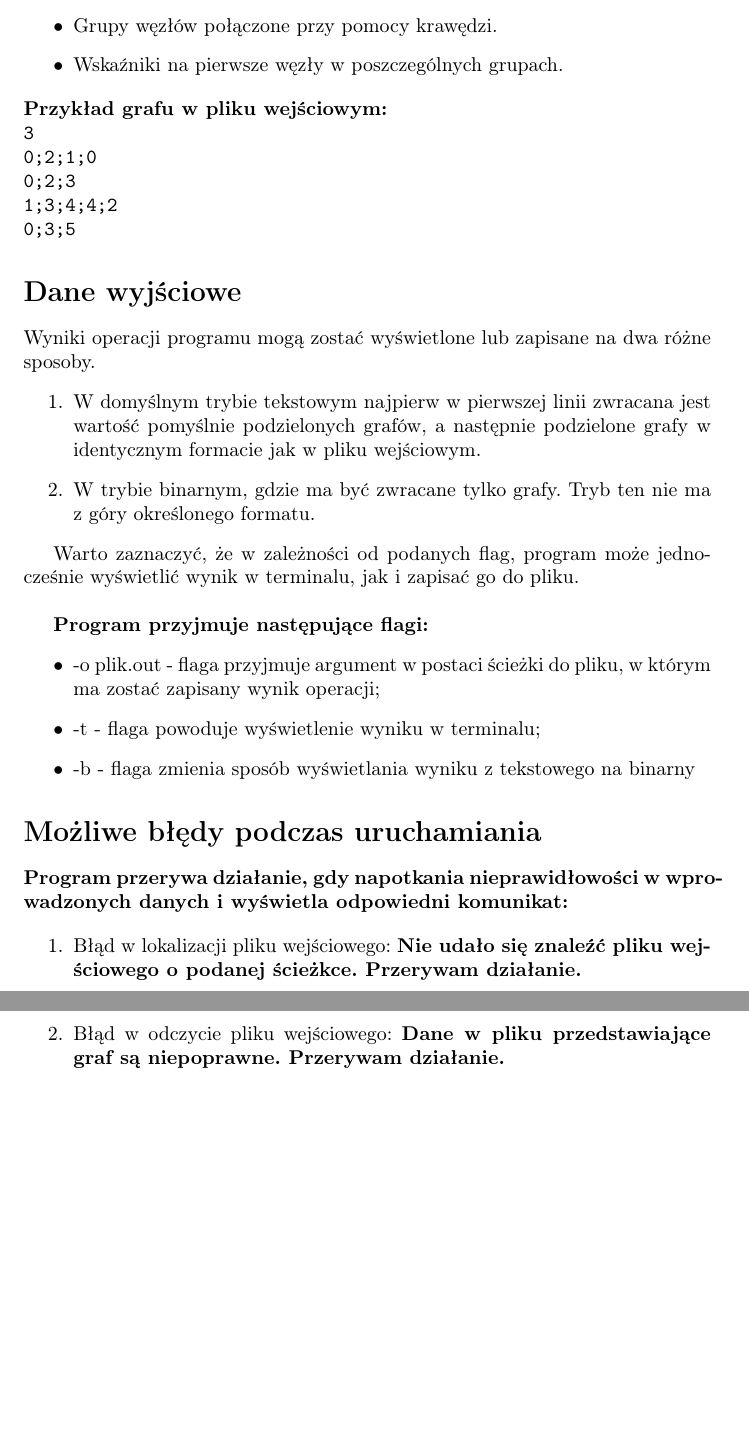
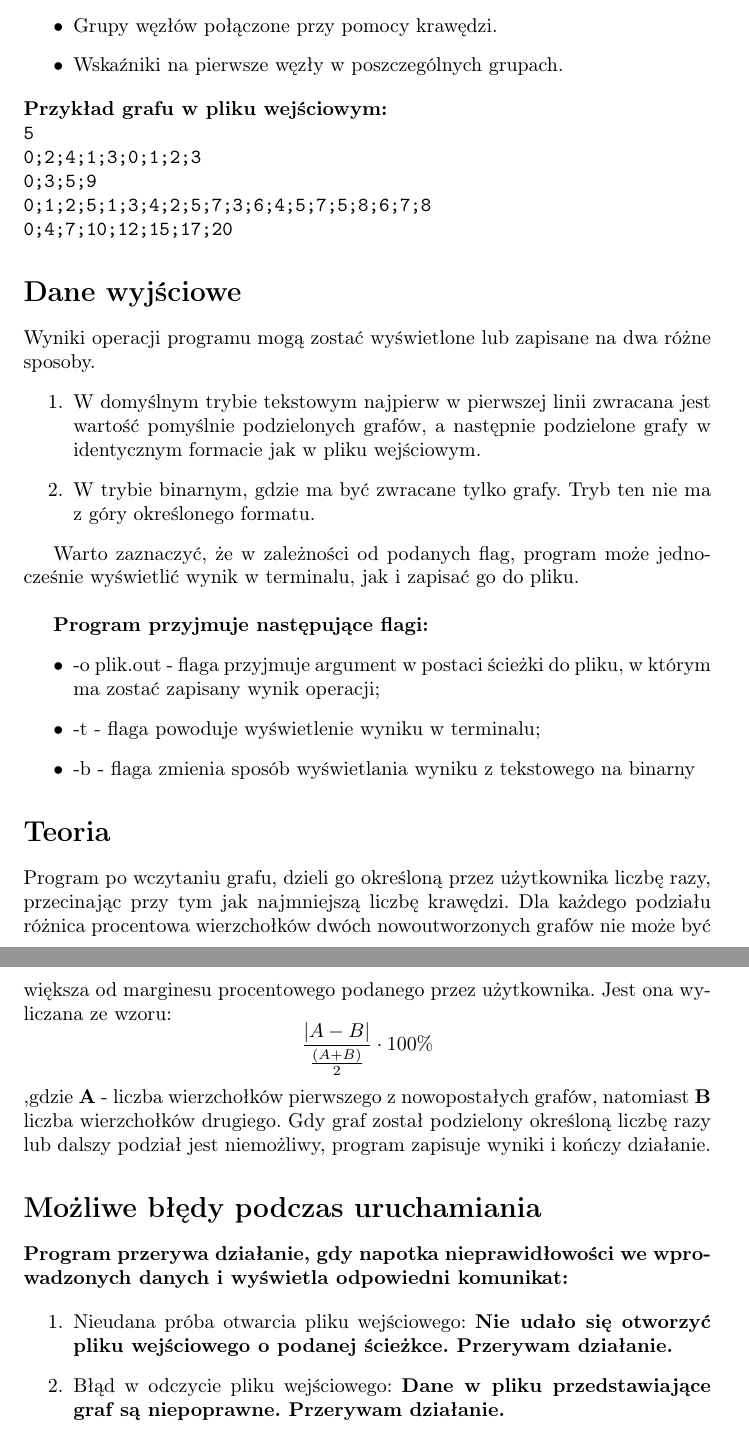
Before and after one commit to t0q1/JIMP2_graph_C, a LaTeX document (main.tex): two parts of pages 2 and 3 of 3, joined at a grey line, cut so that both start at the same text, the shorter picture padded with empty space. Compiled offline with pdfLaTeX.

Commit message:
Poprawki dokumentacji funkcjonalnej

```diff
--- a/main.tex
+++ b/main.tex
@@ -42,7 +42,7 @@ Do prawidłowego dokonania podziału grafu potrzebne będą informacje o grafie,
   \item Wskaźniki na pierwsze węzły w poszczególnych grupach.
 \end{itemize}
 \textbf{Przykład grafu w pliku wejściowym:}\\
-\texttt{3\\0;2;1;0\\0;2;3\\1;3;4;4;2\\0;3;5}
+\texttt{5\\0;2;4;1;3;0;1;2;3\\0;3;5;9\\0;1;2;5;1;3;4;2;5;7;3;6;4;5;7;5;8;6;7;8 \\0;4;7;10;12;15;17;20}
 
 \section*{Dane wyjściowe}
 Wyniki operacji programu mogą zostać wyświetlone lub zapisane na dwa różne sposoby.
@@ -63,11 +63,15 @@ Warto zaznaczyć, że w zależności od podanych flag, program może jednocześn
 \item -b - flaga zmienia sposób wyświetlania wyniku z tekstowego na binarny
 \end{itemize}
 
+\section*{Teoria}
+
+Program po wczytaniu grafu, dzieli go określoną przez użytkownika liczbę razy, przecinając przy tym jak najmniejszą liczbę krawędzi. Dla każdego podziału różnica procentowa wierzchołków dwóch nowoutworzonych grafów nie może być większa od marginesu procentowego podanego przez użytkownika. Jest ona wyliczana ze wzoru: \[ \frac{|A - B|}{\frac{(A + B)}{2}} \cdot 100\%\],gdzie \textbf{A} - liczba wierzchołków pierwszego z nowopostałych grafów, natomiast \textbf{B} liczba wierzchołków drugiego. Gdy graf został podzielony określoną liczbę razy lub dalszy podział jest niemożliwy, program zapisuje wyniki i kończy działanie.
+
 \section*{Możliwe błędy podczas uruchamiania}
-\textbf{Program przerywa działanie, gdy napotkania nieprawidłowości w wprowadzonych danych i wyświetla odpowiedni komunikat:}
+\textbf{Program przerywa działanie, gdy napotka nieprawidłowości we wprowadzonych danych i wyświetla odpowiedni komunikat:}
 
 \begin{enumerate}
-  \item Błąd w lokalizacji pliku wejściowego: \textbf{Nie udało się znaleźć pliku wejściowego o podanej ścieżkce. Przerywam działanie.}
+  \item Nieudana próba otwarcia pliku wejściowego: \textbf{Nie udało się otworzyć pliku wejściowego o podanej ścieżkce. Przerywam działanie.}
 
   \item Błąd w odczycie pliku wejściowego: \textbf{Dane w pliku przedstawiające graf są niepoprawne. Przerywam działanie.}
 
```
Also changed, not shown: JIMP2.pdf.
